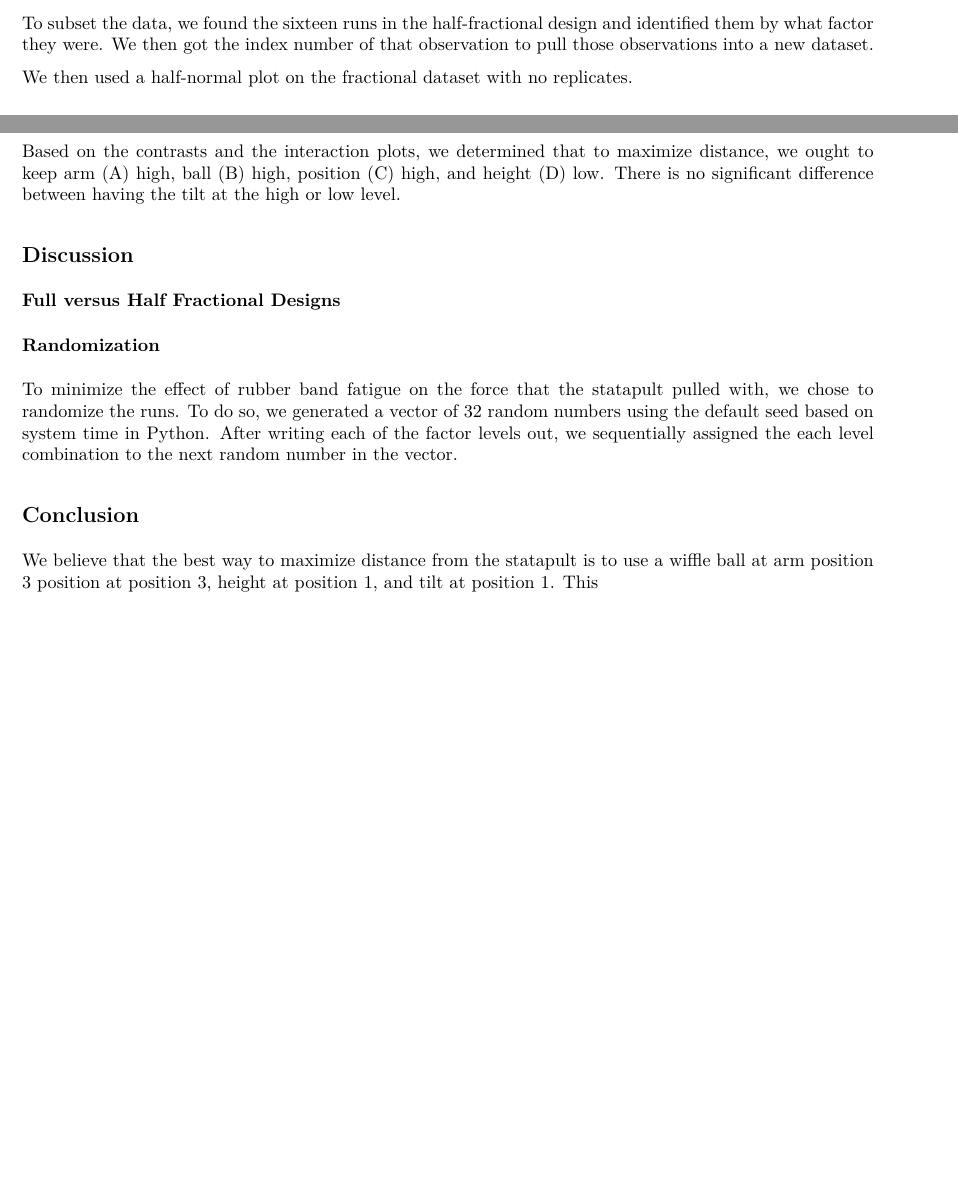
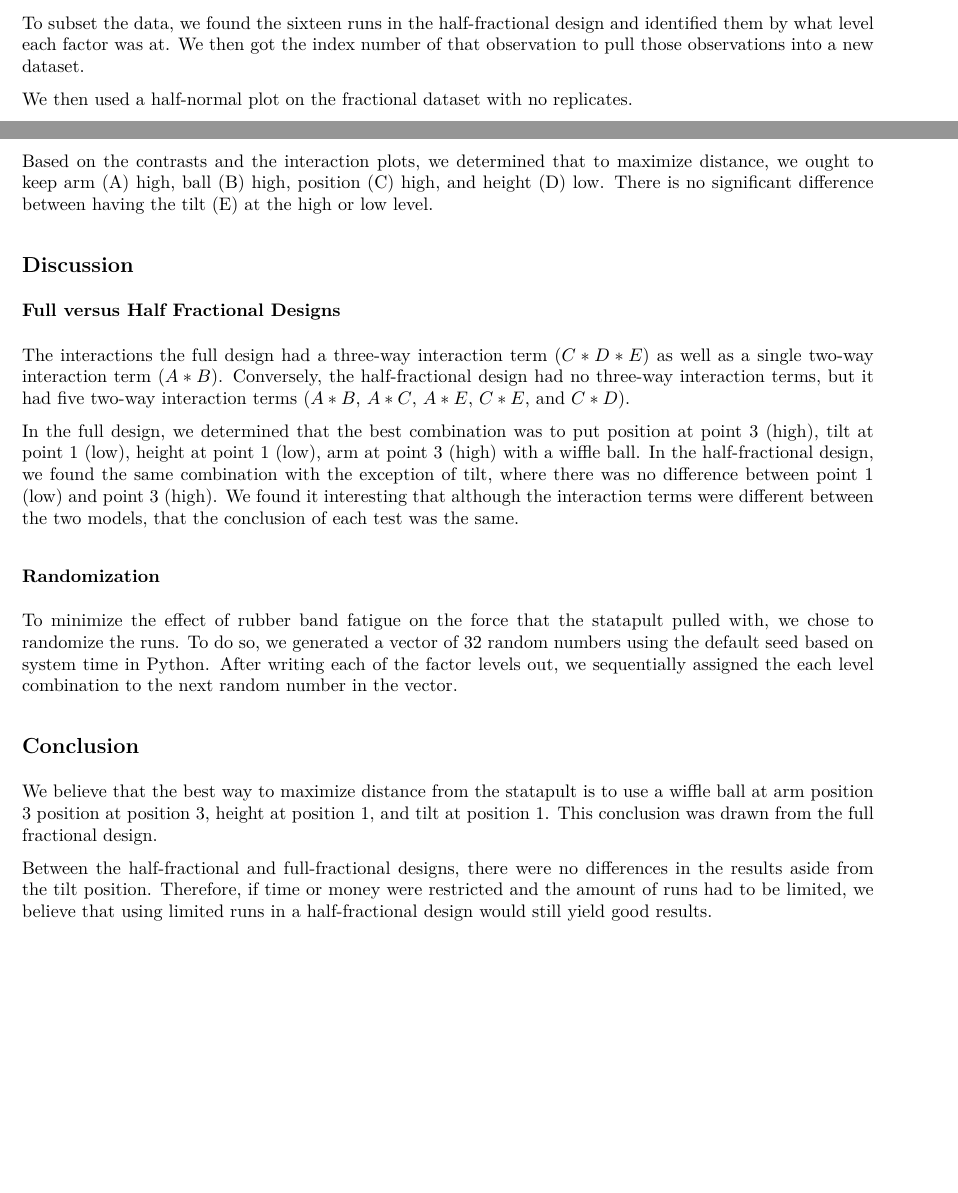
Before and after one commit to kim3-sudo/statapult, an R Markdown document (writeup/paper.Rmd): two parts of pages 4 and 5 of 5, joined at a grey line, cut so that both start at the same text, the shorter picture padded with empty space. The pictures show the output file writeup/paper.pdf that the author committed with the source.

Commit message:
Update the writeup with discussion and conclusion

````diff
--- a/writeup/paper.Rmd
+++ b/writeup/paper.Rmd
@@ -113,7 +113,7 @@ Since all of the $p$-values for these contrasts are below our $\alpha = 0.05$, w
 
 We then analyzed the same dataset, but subset it to analyze the data using a $\frac{1}{2}$-fractional design. That is, we used a $2^{5-1}_{\text{V}}$ design to analyze a subset of our data.
 
-To subset the data, we found the sixteen runs in the half-fractional design and identified them by what factor they were. We then got the index number of that observation to pull those observations into a new dataset.
+To subset the data, we found the sixteen runs in the half-fractional design and identified them by what level each factor was at. We then got the index number of that observation to pull those observations into a new dataset.
 
 ```{r half_subset, include = FALSE}
 statapult[(statapult$arm==-1) & (statapult$ball== -1) & (statapult$position==-1) &
@@ -190,13 +190,15 @@ We found that the full model is significantly different with a $p$-value of $4.5
 
 Based on this, we generated contrasts on the two-way interaction cells. Again, we chose to use Bonferroni's correction method on the contrasts because of its higher power on smaller numbers of means, especially compared to Tukey's correction method.
 
-Based on the contrasts and the interaction plots, we determined that to maximize distance, we ought to keep arm (A) high, ball (B) high, position (C) high, and height (D) low. There is no significant difference between having the tilt at the high or low level.
+Based on the contrasts and the interaction plots, we determined that to maximize distance, we ought to keep arm (A) high, ball (B) high, position (C) high, and height (D) low. There is no significant difference between having the tilt (E) at the high or low level.
 
 ## Discussion
 
 ### Full versus Half Fractional Designs
 
+The interactions the full design had a three-way interaction term ($C*D*E$) as well as a single two-way interaction term ($A*B$). Conversely, the half-fractional design had no three-way interaction terms, but it had five two-way interaction terms ($A*B$, $A*C$, $A*E$, $C*E$, and $C*D$).
 
+In the full design, we determined that the best combination was to put position at point 3 (high), tilt at point 1 (low), height at point 1 (low), arm at point 3 (high) with a wiffle ball. In the half-fractional design, we found the same combination with the exception of tilt, where there was no difference between point 1 (low) and point 3 (high). We found it interesting that although the interaction terms were different between the two models, that the conclusion of each test was the same.
 
 ### Randomization
 
@@ -204,4 +206,6 @@ To minimize the effect of rubber band fatigue on the force that the statapult pu
 
 ## Conclusion
 
-We believe that the best way to maximize distance from the statapult is to use a wiffle ball at arm position 3 position at position 3, height at position 1, and tilt at position 1. This
+We believe that the best way to maximize distance from the statapult is to use a wiffle ball at arm position 3 position at position 3, height at position 1, and tilt at position 1. This conclusion was drawn from the full fractional design.
+
+Between the half-fractional and full-fractional designs, there were no differences in the results aside from the tilt position. Therefore, if time or money were restricted and the amount of runs had to be limited, we believe that using limited runs in a half-fractional design would still yield good results.
````
Also changed, not shown: writeup/paper.pdf, writeup/paper.Rmd (8 more changed lines).
